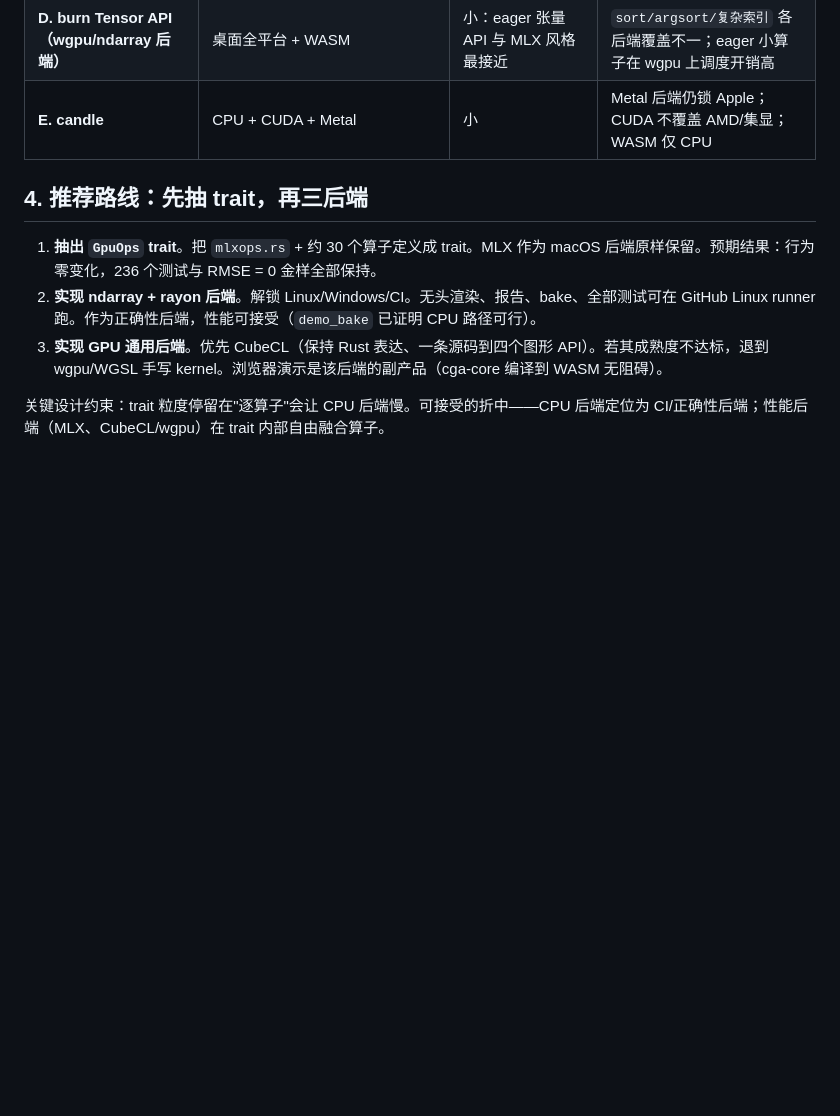
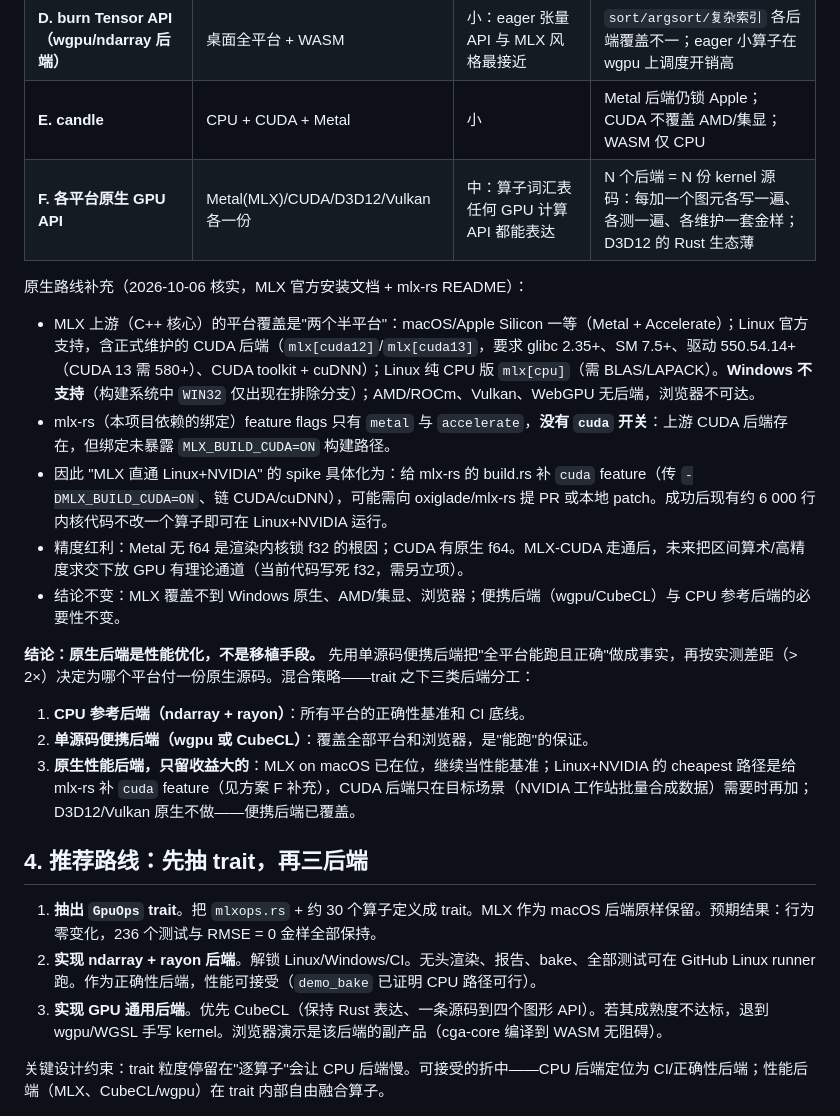
Before and after one commit to aki-xavier/cga, a Markdown page: docs/cross-platform.md, the part around the change. GitHub-like rendering; blank space fills up the shorter version.

Commit message:
docs: cross-platform 补 MLX 跨平台能力核实（官方文档，2026-10-06）
- MLX 上游：macOS 一等；Linux 官方支持含 CUDA 后端（mlx[cuda12/13]，glibc 2.35+/SM 7.5+/驱动 550.54.14+）；Windows 不支持；AMD/Vulkan/WebGPU 无后端
- mlx-rs 仅有 metal/accelerate feature，无 cuda 开关：Linux+NVIDIA 的 spike 具体化为给 build.rs 补 -DMLX_BUILD_CUDA=ON
- 精度红利：CUDA 有原生 f64，区间算术下放 GPU 有理论通道

```diff
--- a/docs/cross-platform.md
+++ b/docs/cross-platform.md
@@ -35,6 +35,21 @@
 | **C. CubeCL（Rust `#[cube]` kernel）** | Metal/Vulkan/CUDA/WGPU，单一 Rust 源 | 中：用 Rust 写 kernel，保留宿主控制流 | 生态年轻，API 稳定性需核实 |
 | **D. burn Tensor API（wgpu/ndarray 后端）** | 桌面全平台 + WASM | 小：eager 张量 API 与 MLX 风格最接近 | `sort/argsort/复杂索引` 各后端覆盖不一；eager 小算子在 wgpu 上调度开销高 |
 | **E. candle** | CPU + CUDA + Metal | 小 | Metal 后端仍锁 Apple；CUDA 不覆盖 AMD/集显；WASM 仅 CPU |
+| **F. 各平台原生 GPU API** | Metal(MLX)/CUDA/D3D12/Vulkan 各一份 | 中：算子词汇表任何 GPU 计算 API 都能表达 | N 个后端 = N 份 kernel 源码：每加一个图元各写一遍、各测一遍、各维护一套金样；D3D12 的 Rust 生态薄 |
+
+原生路线补充（2026-10-06 核实，MLX 官方安装文档 + mlx-rs README）：
+
+- MLX 上游（C++ 核心）的平台覆盖是"两个半平台"：macOS/Apple Silicon 一等（Metal + Accelerate）；Linux 官方支持，含正式维护的 CUDA 后端（`mlx[cuda12]`/`mlx[cuda13]`，要求 glibc 2.35+、SM 7.5+、驱动 550.54.14+（CUDA 13 需 580+）、CUDA toolkit + cuDNN）；Linux 纯 CPU 版 `mlx[cpu]`（需 BLAS/LAPACK）。**Windows 不支持**（构建系统中 `WIN32` 仅出现在排除分支）；AMD/ROCm、Vulkan、WebGPU 无后端，浏览器不可达。
+- mlx-rs（本项目依赖的绑定）feature flags 只有 `metal` 与 `accelerate`，**没有 `cuda` 开关**：上游 CUDA 后端存在，但绑定未暴露 `MLX_BUILD_CUDA=ON` 构建路径。
+- 因此 "MLX 直通 Linux+NVIDIA" 的 spike 具体化为：给 mlx-rs 的 build.rs 补 `cuda` feature（传 `-DMLX_BUILD_CUDA=ON`、链 CUDA/cuDNN），可能需向 oxiglade/mlx-rs 提 PR 或本地 patch。成功后现有约 6 000 行内核代码不改一个算子即可在 Linux+NVIDIA 运行。
+- 精度红利：Metal 无 f64 是渲染内核锁 f32 的根因；CUDA 有原生 f64。MLX-CUDA 走通后，未来把区间算术/高精度求交下放 GPU 有理论通道（当前代码写死 f32，需另立项）。
+- 结论不变：MLX 覆盖不到 Windows 原生、AMD/集显、浏览器；便携后端（wgpu/CubeCL）与 CPU 参考后端的必要性不变。
+
+**结论：原生后端是性能优化，不是移植手段。** 先用单源码便携后端把"全平台能跑且正确"做成事实，再按实测差距（> 2×）决定为哪个平台付一份原生源码。混合策略——trait 之下三类后端分工：
+
+1. **CPU 参考后端（ndarray + rayon）**：所有平台的正确性基准和 CI 底线。
+2. **单源码便携后端（wgpu 或 CubeCL）**：覆盖全部平台和浏览器，是"能跑"的保证。
+3. **原生性能后端，只留收益大的**：MLX on macOS 已在位，继续当性能基准；Linux+NVIDIA 的 cheapest 路径是给 mlx-rs 补 `cuda` feature（见方案 F 补充），CUDA 后端只在目标场景（NVIDIA 工作站批量合成数据）需要时再加；D3D12/Vulkan 原生不做——便携后端已覆盖。
 
 ## 4. 推荐路线：先抽 trait，再三后端
 
```
